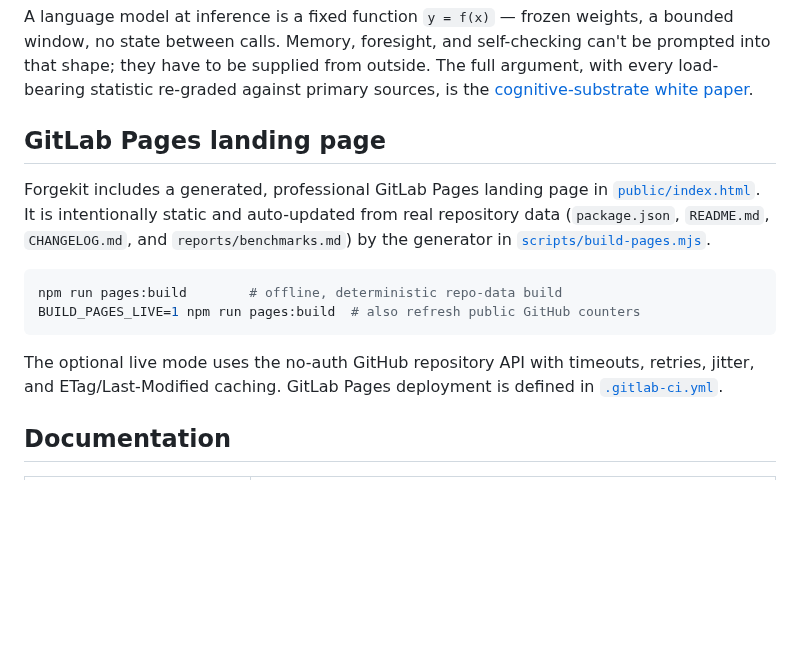
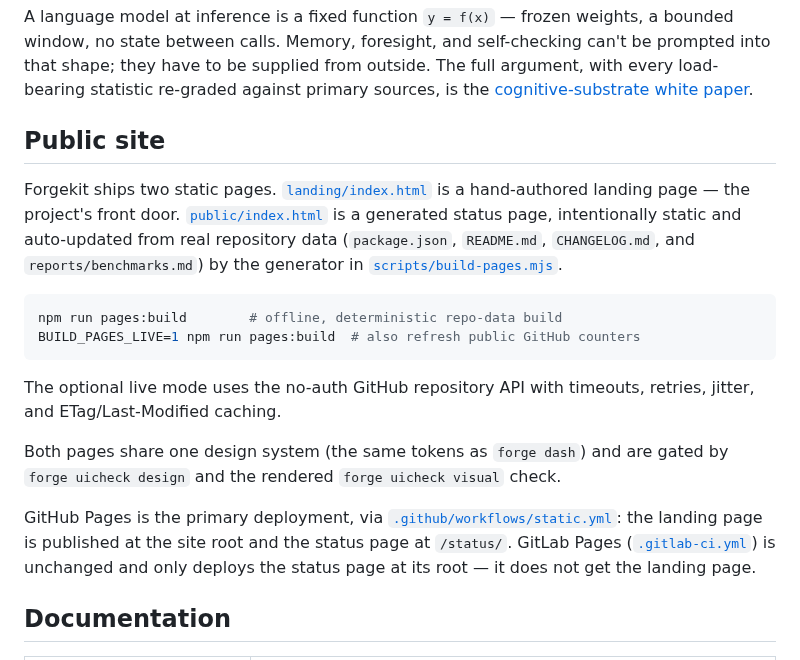
Before and after one commit to CodeWithJuber/forgekit, a Markdown page: README.md, the part around the change. Rendered like a GitHub page; blank space fills up the shorter version.

````diff
--- a/README.md
+++ b/README.md
@@ -183,16 +183,20 @@ load-bearing statistic re-graded against primary sources, is the
 [cognitive-substrate white paper](docs/cognitive-substrate/).
 
 
-## GitLab Pages landing page
+## Public site
 
-Forgekit includes a generated, professional GitLab Pages landing page in [`public/index.html`](public/index.html). It is intentionally static and auto-updated from real repository data (`package.json`, `README.md`, `CHANGELOG.md`, and `reports/benchmarks.md`) by the generator in [`scripts/build-pages.mjs`](scripts/build-pages.mjs).
+Forgekit ships two static pages. [`landing/index.html`](landing/index.html) is a hand-authored landing page — the project's front door. [`public/index.html`](public/index.html) is a generated status page, intentionally static and auto-updated from real repository data (`package.json`, `README.md`, `CHANGELOG.md`, and `reports/benchmarks.md`) by the generator in [`scripts/build-pages.mjs`](scripts/build-pages.mjs).
 
 ```bash
 npm run pages:build        # offline, deterministic repo-data build
 BUILD_PAGES_LIVE=1 npm run pages:build  # also refresh public GitHub counters
 ```
 
-The optional live mode uses the no-auth GitHub repository API with timeouts, retries, jitter, and ETag/Last-Modified caching. GitLab Pages deployment is defined in [`.gitlab-ci.yml`](.gitlab-ci.yml).
+The optional live mode uses the no-auth GitHub repository API with timeouts, retries, jitter, and ETag/Last-Modified caching.
+
+Both pages share one design system (the same tokens as `forge dash`) and are gated by `forge uicheck design` and the rendered `forge uicheck visual` check.
+
+GitHub Pages is the primary deployment, via [`.github/workflows/static.yml`](.github/workflows/static.yml): the landing page is published at the site root and the status page at `/status/`. GitLab Pages ([`.gitlab-ci.yml`](.gitlab-ci.yml)) is unchanged and only deploys the status page at its root — it does not get the landing page.
 
 ## Documentation
 
````
Also changed, not shown: ARCHITECTURE.md (+10 -0 lines), ROADMAP.md (+18 -8 lines).
